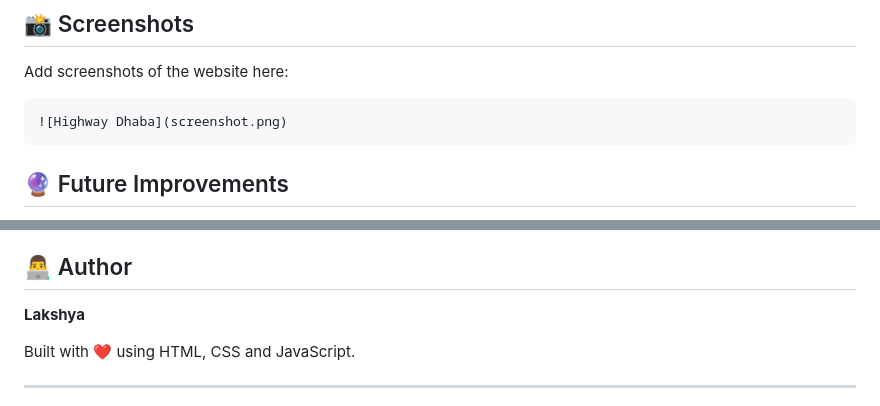
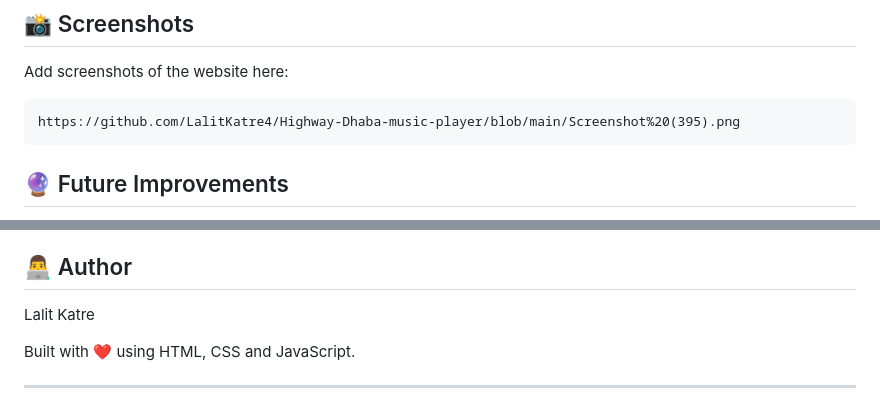
Before and after one commit to LalitKatre4/Highway-Dhaba-music-player, a Markdown page: README.md, 2 parts joined by grey strips. Rendered like a GitHub page.

````diff
--- a/README.md
+++ b/README.md
@@ -125,7 +125,7 @@ The goal is to create the feeling of sitting at an Indian highway dhaba at night
 Add screenshots of the website here:
 
 ```text
-![Highway Dhaba](screenshot.png)
+https://github.com/LalitKatre4/Highway-Dhaba-music-player/blob/main/Screenshot%20(395).png
 ```
 
 ## 🔮 Future Improvements
@@ -150,7 +150,7 @@ Music and third-party content are provided through their respective platforms an
 
 ## 👨‍💻 Author
 
-**Lakshya**
+Lalit Katre
 
 Built with ❤️ using HTML, CSS and JavaScript.
 
````
